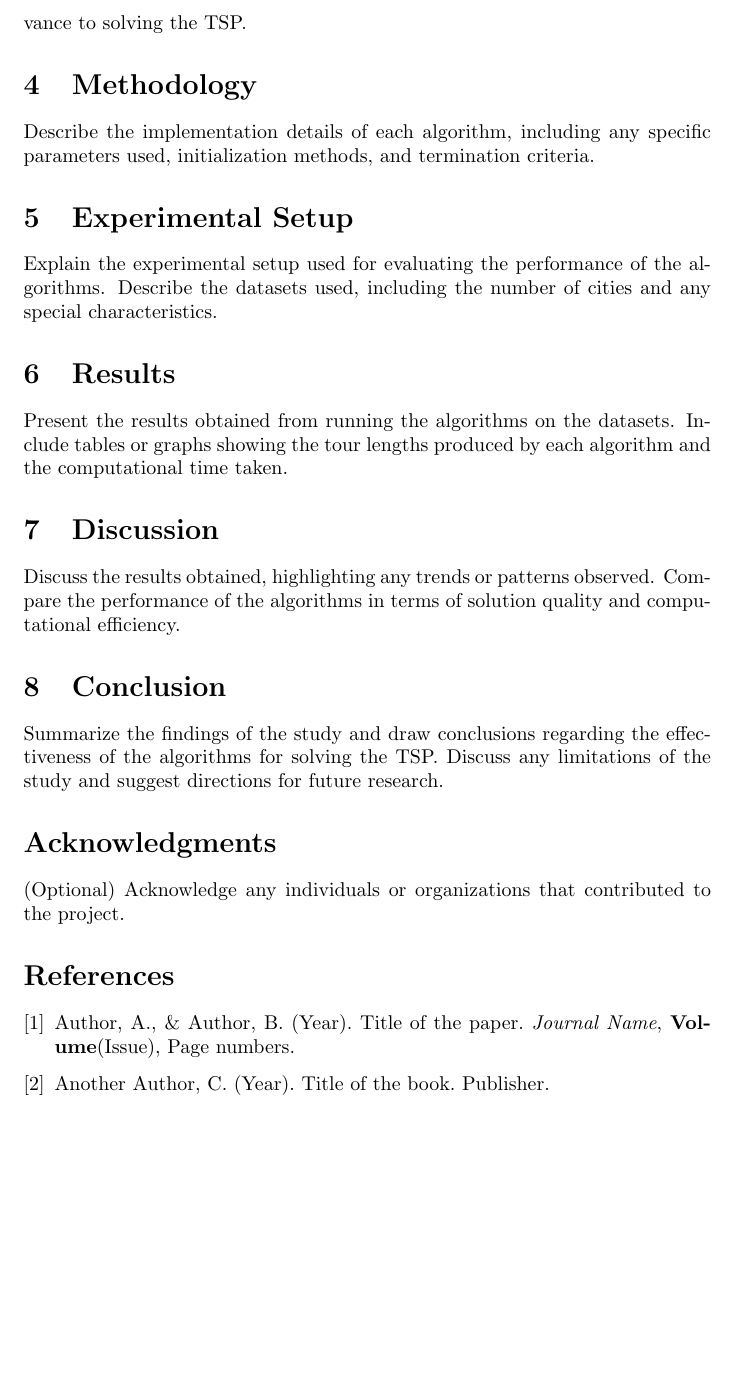
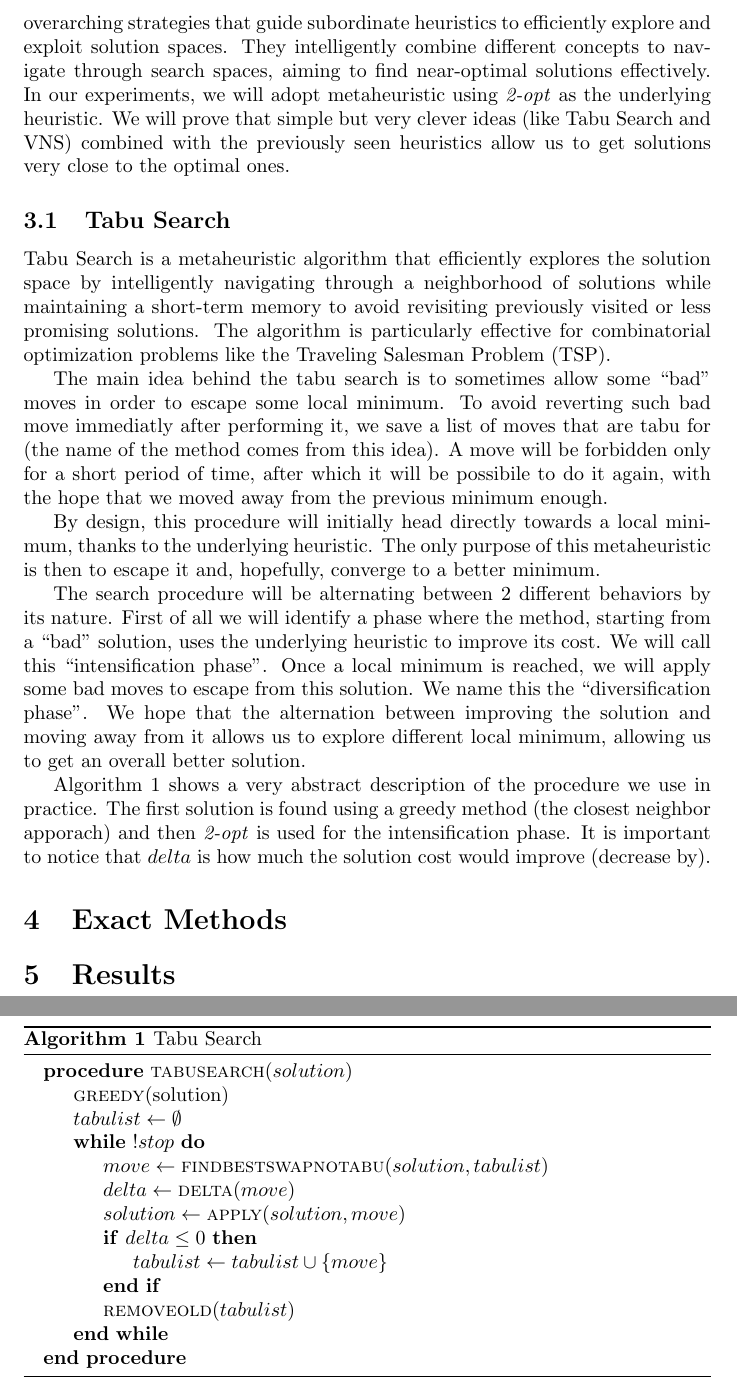
Before and after one commit to andreastocco01/or2, a LaTeX thesis (latex/thesis.tex): part of page 2 of 2 before the commit and two parts of pages 2 and 3 of 3 after it, the two joined at a grey line, cut at the place of the change, the shorter picture padded with empty space. Compiled offline with pdfLaTeX.

Commit message:
thesis: add metaheuristics and tabu

```diff
--- a/latex/thesis.tex
+++ b/latex/thesis.tex
@@ -2,8 +2,8 @@
 \usepackage{graphicx}
 \usepackage{amsmath}
 \usepackage{amsfonts}
-% \usepackage{algorithm}
-% \usepackage{algpseudocode}
+\usepackage{algorithm}
+\usepackage{algpseudocode}
 \usepackage{caption}
 \usepackage{subcaption}
 
@@ -37,38 +37,54 @@ On the other hand, the Tabu Search algorithm, starting from a random node, tries
 \subsection{2-opt}
 
 \section{Metaheuristics}
+A metaheuristic is a versatile problem-solving approach characterized by its iterative nature and adaptability across various optimization problems. Unlike specific algorithms tailored to particular problems, metaheuristics serve as overarching strategies that guide subordinate heuristics to efficiently explore and exploit solution spaces. They intelligently combine different concepts to navigate through search spaces, aiming to find near-optimal solutions effectively.
+In our experiments, we will adopt metaheuristic using \textit{2-opt} as the underlying
+heuristic. We will prove that simple but very clever ideas (like Tabu Search and VNS) combined with the previously seen heuristics allow us to get solutions very close to the optimal ones.
+
 \subsection{Tabu Search}
-Provide background information on the Greedy algorithm, 2-opt optimization, and Tabu Search algorithm. Explain how these algorithms
-work and their relevance to solving the TSP.
+Tabu Search is a metaheuristic algorithm that efficiently explores the solution space by intelligently navigating through a neighborhood of solutions while maintaining a short-term memory to avoid revisiting previously visited or less promising solutions. The algorithm is particularly effective for combinatorial optimization problems like the Traveling Salesman Problem (TSP).
 
-\section{Methodology}
-Describe the implementation details of each algorithm, including any specific parameters used, initialization methods, and termination criteria.
+The main idea behind the tabu search is to sometimes allow some ``bad'' moves in order to escape
+some local minimum. To avoid reverting such bad move immediatly after performing it, we save
+a list of moves that are tabu for (the name of the method comes from this idea). A move will be forbidden only for a short period of time, after which it will be possibile to do it again,
+with the hope that we moved away from the previous minimum enough.
 
-\section{Experimental Setup}
-Explain the experimental setup used for evaluating the performance of the algorithms. Describe the datasets used, including the number
-of cities and any special characteristics.
+By design, this procedure will initially head directly towards a local minimum, thanks to the underlying heuristic. The only purpose of this metaheuristic is then to escape it and, hopefully, converge to a better minimum.
 
+The search procedure will be alternating between 2 different behaviors by its nature. First of all
+we will identify a phase where the method, starting from a ``bad'' solution, uses the underlying
+heuristic to improve its cost. We will call this ``intensification phase''. Once a local minimum is reached, we will apply some bad moves to escape from this solution. We name this the ``diversification phase''. We hope that the alternation between improving the solution and moving
+away from it allows us to explore different local minimum, allowing us to get an overall better
+solution.
+
+Algorithm~\ref{alg:tabu} shows a very abstract description of the procedure we use in practice. The first solution is found using a greedy method (the closest neighbor apporach) and then \textit{2-opt} is used for the intensification phase. It is important to notice that $delta$ is
+how much the solution cost would improve (decrease by).
+
+\begin{algorithm}[h]
+\caption{Tabu Search}
+\label{alg:tabu}
+\begin{algorithmic}
+  \Procedure{tabusearch}{$solution$}
+    \State\Call{greedy}{solution}
+    \State $tabulist \gets \emptyset$
+
+    \While{$!stop$}
+        \State $move \gets \Call{findbestswapnotabu}{solution, tabulist}$
+        \State $delta \gets \Call{delta}{move}$
+        \State $solution \gets \Call{apply}{solution, move}$
+        \If{$delta \leq 0$}
+          \State $tabulist \gets tabulist \cup \{move\}$
+        \EndIf
+        \State $\Call{removeold}{tabulist}$
+    \EndWhile
+
+  \EndProcedure
+
+\end{algorithmic}
+\end{algorithm}
+
+
+\section{Exact Methods}
 \section{Results}
-Present the results obtained from running the algorithms on the datasets. Include tables or graphs showing the tour lengths produced
-by each algorithm and the computational time taken.
-
-\section{Discussion}
-Discuss the results obtained, highlighting any trends or patterns observed. Compare the performance of the algorithms in terms of solution
-quality and computational efficiency.
-
-\section{Conclusion}
-Summarize the findings of the study and draw conclusions regarding the effectiveness of the algorithms for solving the TSP.
-Discuss any limitations of the study and suggest directions for future research.
-
-\section*{Acknowledgments}
-(Optional) Acknowledge any individuals or organizations that contributed to the project.
-
-\begin{thebibliography}{9}
-    \bibitem{reference1}
-    Author, A., \& Author, B. (Year). Title of the paper. \textit{Journal Name}, \textbf{Volume}(Issue), Page numbers.
-
-    \bibitem{reference2}
-    Another Author, C. (Year). Title of the book. Publisher.
-\end{thebibliography}
 
 \end{document}
```
